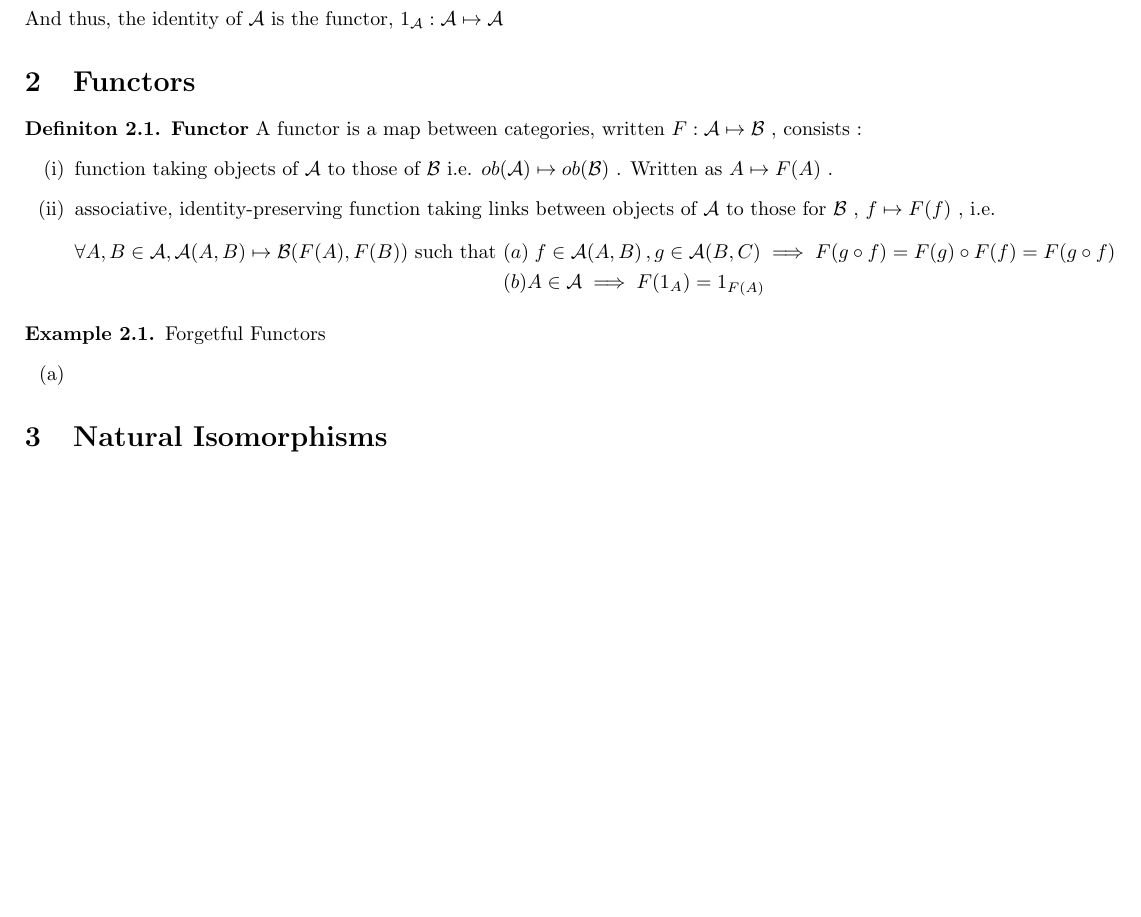
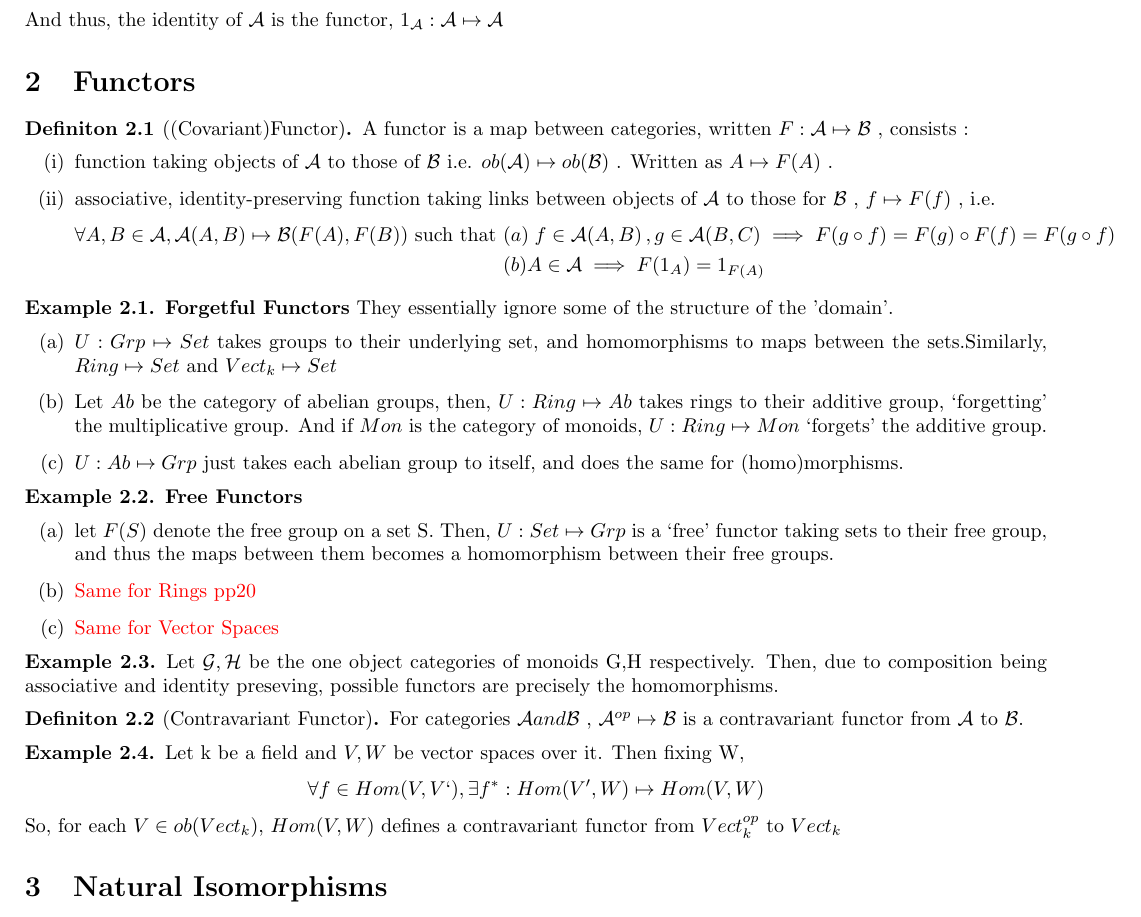
Before and after one commit to 4amVim/Undergrad-Thesis, a LaTeX thesis (Thesis/Examples.tex): part of page 2 of 2, cut so that both start at the same text, the shorter picture padded with empty space. Compiled offline with pdfLaTeX.

Commit message:
Define Forgetful and Contravariant Functor

```diff
--- a/Thesis/Examples.tex
+++ b/Thesis/Examples.tex
@@ -93,10 +92,9 @@ Objects are vector spaces \textit{over field k} , and the morphisms between them
  And thus, the identity of $ \mathcal{A}  $ is the functor, $ 1_{\mathcal{A}} : \mathcal{A}  \mapsto \mathcal{A}  $
 \end{example}
 
-
 \section{Functors}
 \label{sec:Functors}
-\begin{definition}{ \textbf{Functor} }%{{{Functor Definition
+\begin{definition}[(Covariant)Functor]%{{{Functor Definition
 	A functor is a map between categories, written $ F:\mathcal{A} \mapsto \mathcal{B}  $ , consists :
 \begin{enumerate}[label=(\roman*)]
 	\item function taking objects of $ \mathcal{A}  $ to those of $ \mathcal{B} $ i.e. $ ob(\mathcal{A} ) \mapsto ob(\mathcal{B} ) $ . Written as $ A \mapsto F(A) $ .
@@ -107,11 +105,34 @@ Objects are vector spaces \textit{over field k} , and the morphisms between them
 		 \end{align*}
 \end{enumerate}
 \end{definition}
-\begin{example}{Forgetful Functors}
-	\begin{enumerate}[label=(\alph*)]
-		\item
+
+\begin{example}{\textbf{Forgetful Functors}} %{{{ Forgetful Functors		Example
+They essentially ignore some of the structure of the 'domain'.
+\begin{enumerate}[label=(\alph*)]
+		\item $ U:Grp\mapsto Set $ takes groups to their underlying set, and homomorphisms to maps between the sets.Similarly, $ Ring \mapsto Set $ and $ Vect_k \mapsto Set $
+		\item Let $ Ab $ be the category of abelian groups, then,   $ U:Ring \mapsto Ab $ takes rings to their additive group, `forgetting' the multiplicative group. And if $ Mon $ is the category of monoids, $ U:Ring \mapsto Mon $ `forgets' the additive group.
+		\item $ U:Ab \mapsto Grp $ just takes each abelian group to itself, and does the same for (homo)morphisms.
 	\end{enumerate}
 \end{example}
+\begin{example}{\textbf{Free Functors}} %{{{ Free Functors		Example
+	\begin{enumerate}[label=(\alph*)]
+		\item let $ F(S) $ denote the free group on a set S. Then, $ U:Set \mapsto Grp $ is a `free' functor taking sets to their free group, and thus the maps between them becomes a homomorphism between their free groups.
+		\item \textcolor{red}{Same for Rings pp20}
+		\item \textcolor{red}{Same for Vector Spaces}
+	\end{enumerate}
+\end{example}
+\begin{example}
+	Let $ \mathcal{G}, \mathcal{H}$ be the one object categories of monoids G,H respectively. Then, due to composition being associative and identity preseving, possible functors are precisely the homomorphisms.
+\end{example}
+\begin{definition}[Contravariant Functor] %{{{ Contravariant Functor		Definition
+	For categories $ \mathcal{A} and \mathcal{B}  $ , $ \mathcal{A} ^{op} \mapsto \mathcal{B} $ is a contravariant functor from $ \mathcal{A}  $ to $ \mathcal{B}  $.
+\end{definition}
+\begin{example}
+	Let k be a field and $ V,W $ be vector spaces over it. Then fixing W,
+	\[ \forall f \in Hom(V,V`), \exists f^*:Hom(V',W) \mapsto Hom(V,W) \]
+	So, for each $ V \in ob(Vect_k)$, $ Hom(V,W) $ defines a contravariant functor from $ Vect_k^{op} \text{ to } Vect_k $
+\end{example}
+
 
 
 \section{Natural Isomorphisms}
```
Also changed, not shown: Thesis/Examples.pdf, Thesis/Examples.tex (1 more changed lines).
